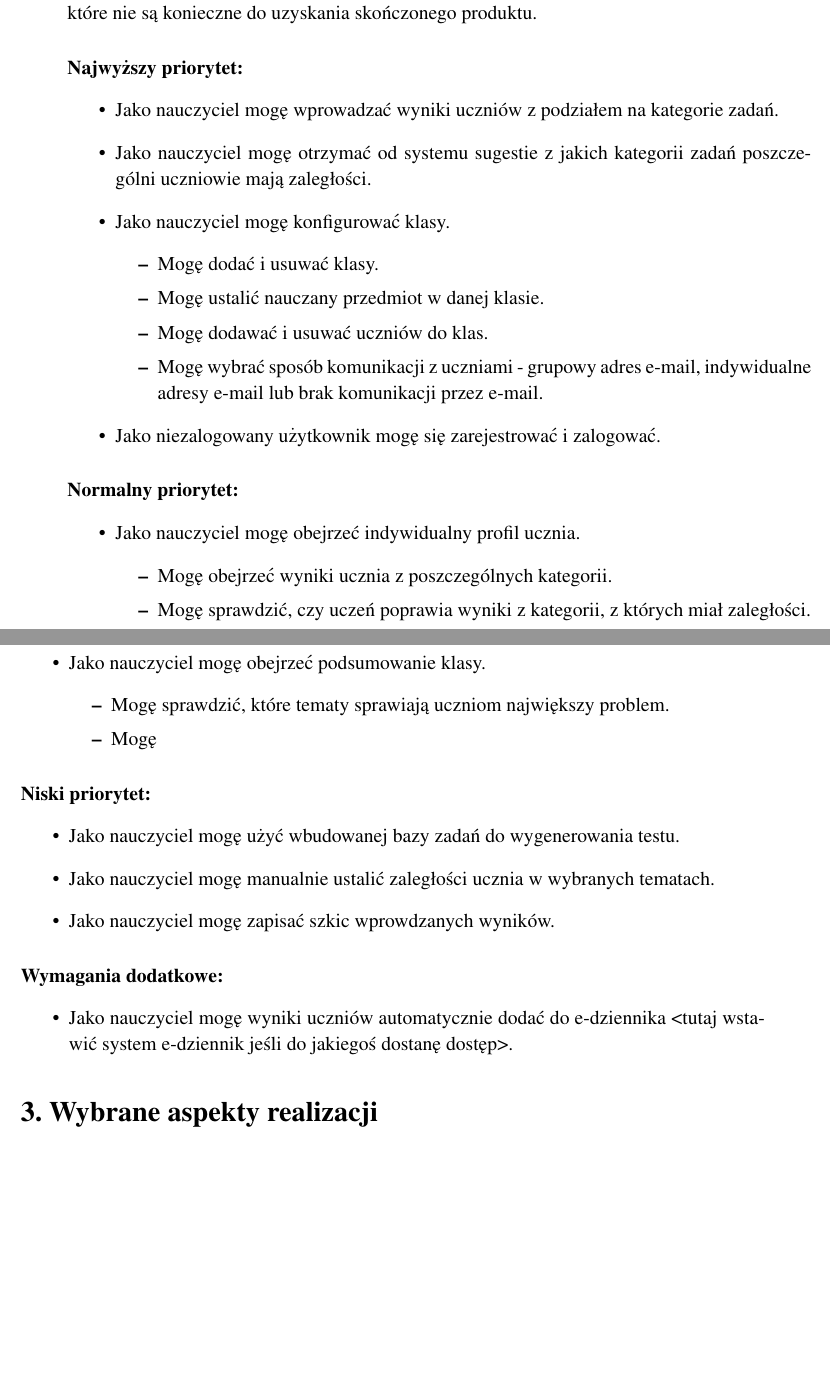
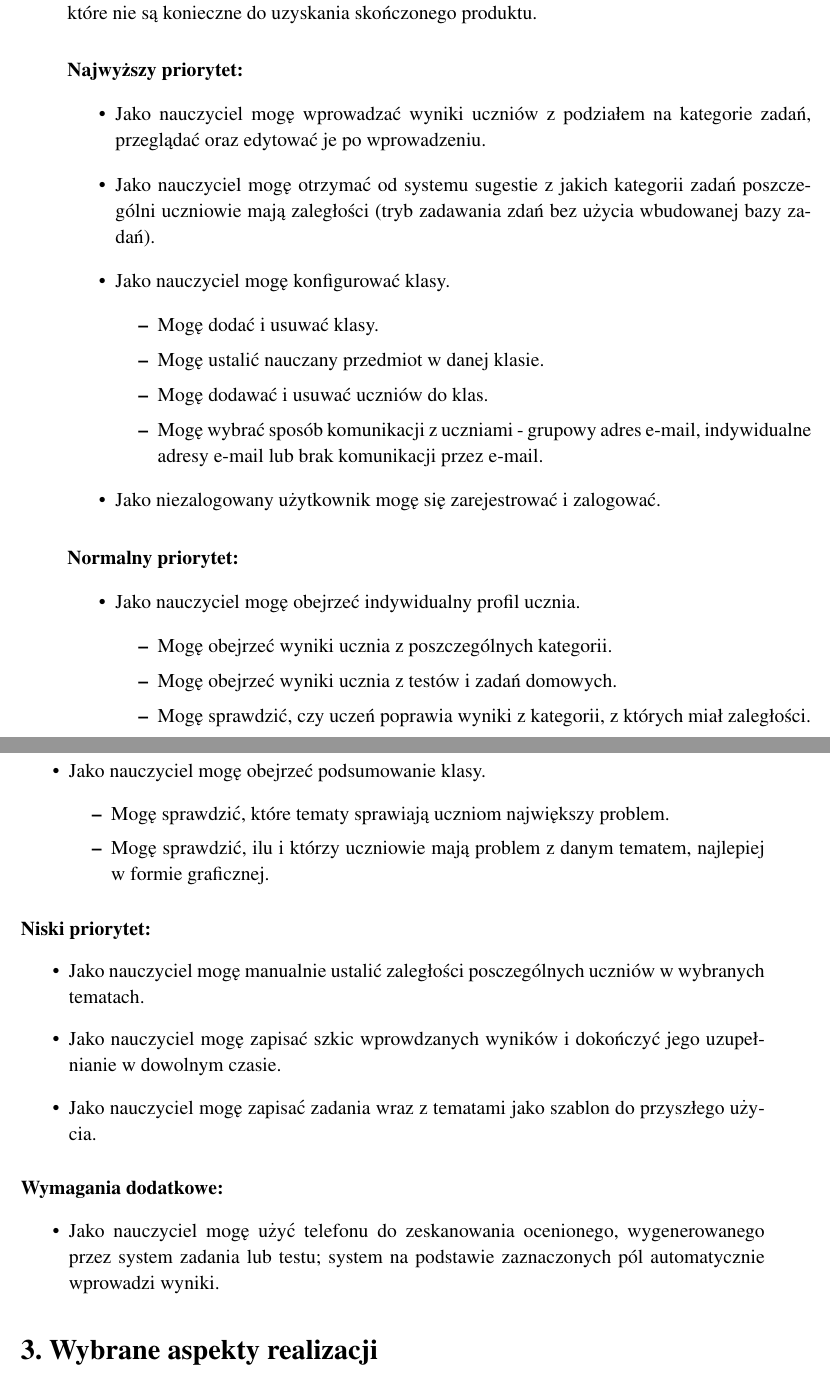
Before and after one commit to cloudshill/education-assistant, a LaTeX thesis (praca-inzynierska.tex): two parts of pages 3 and 4 of 4, joined at a grey line, cut so that both start at the same text, the shorter picture padded with empty space. Compiled offline with pdfLaTeX.

Commit message:
Add additional requirements

```diff
--- a/praca-inzynierska.tex
+++ b/praca-inzynierska.tex
@@ -40,8 +40,8 @@ Wymagania ułożone są priorytetami. Wymagania z najwyższym priorytetem są fu
 
 \paragraph{Najwyższy priorytet:}
 \begin{itemize}
-	\item Jako nauczyciel mogę wprowadzać wyniki uczniów z podziałem na kategorie zadań.
-	\item Jako nauczyciel mogę otrzymać od systemu sugestie z jakich kategorii zadań poszczególni uczniowie mają zaległości.
+	\item Jako nauczyciel mogę wprowadzać wyniki uczniów z podziałem na kategorie zadań, przeglądać oraz edytować je po wprowadzeniu.
+	\item Jako nauczyciel mogę otrzymać od systemu sugestie z jakich kategorii zadań poszczególni uczniowie mają zaległości (tryb zadawania zdań bez użycia wbudowanej bazy zadań).
 	\item Jako nauczyciel mogę konfigurować klasy.
 	\begin{itemize}
 		\item Mogę dodać i usuwać klasy.
@@ -57,5 +57,6 @@ Wymagania ułożone są priorytetami. Wymagania z najwyższym priorytetem są fu
 	\item Jako nauczyciel mogę obejrzeć indywidualny profil ucznia.
 	\begin{itemize}
 		\item Mogę obejrzeć wyniki ucznia z poszczególnych kategorii.
+		\item Mogę obejrzeć wyniki ucznia z testów i zadań domowych.
 		\item Mogę sprawdzić, czy uczeń poprawia wyniki z kategorii, z których miał zaległości.
 	\end{itemize}
@@ -70,20 +73,20 @@ Wymagania ułożone są priorytetami. Wymagania z najwyższym priorytetem są fu
 	\item Jako nauczyciel mogę obejrzeć podsumowanie klasy.
 	\begin{itemize}
 		\item Mogę sprawdzić, które tematy sprawiają uczniom największy problem.
-		\item Mogę
+		\item Mogę sprawdzić, ilu i którzy uczniowie mają problem z danym tematem, najlepiej w formie graficznej.
 	\end{itemize}
 \end{itemize}
 
 \paragraph{Niski priorytet:}
 \begin{itemize}
-	\item Jako nauczyciel mogę użyć wbudowanej bazy zadań do wygenerowania testu.
-	\item Jako nauczyciel mogę manualnie ustalić zaległości ucznia w wybranych tematach.
-	\item Jako nauczyciel mogę zapisać szkic wprowdzanych wyników.
+	\item Jako nauczyciel mogę manualnie ustalić zaległości posczególnych uczniów w wybranych tematach.
+	\item Jako nauczyciel mogę zapisać szkic wprowdzanych wyników i dokończyć jego uzupełnianie w dowolnym czasie.
+	\item Jako nauczyciel mogę zapisać zadania wraz z tematami jako szablon do przyszłego użycia.
 \end{itemize}
 
 \paragraph{Wymagania dodatkowe:}
 \begin{itemize}
-	\item Jako nauczyciel mogę wyniki uczniów automatycznie dodać do e-dziennika <tutaj wstawić system e-dziennik jeśli do jakiegoś dostanę dostęp>.
+	\item Jako nauczyciel mogę użyć telefonu do zeskanowania ocenionego, wygenerowanego przez system zadania lub testu; system na podstawie zaznaczonych pól automatycznie wprowadzi wyniki.
 \end{itemize}
 
 
```
Also changed, not shown: praca-inzynierska.pdf, praca-inzynierska.tex (4 more changed lines).
